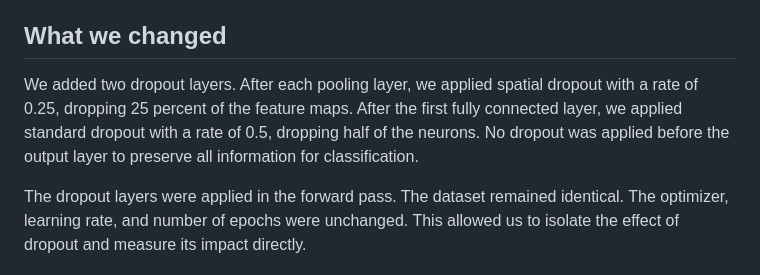
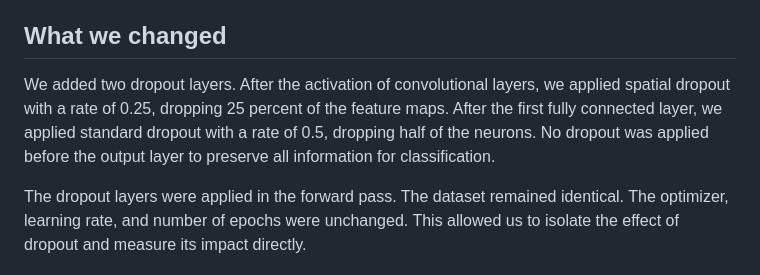
Before and after one commit to hirako2000/mnist-cnn, a Markdown page: docs/dropout.md, the part around the change. Rendered like a GitHub page.

```diff
--- a/docs/dropout.md
+++ b/docs/dropout.md
@@ -38,7 +38,7 @@ The paper by Hinton and his colleagues provided a simple, effective solution to
 
 ## What we changed
 
-We added two dropout layers. After each pooling layer, we applied spatial dropout with a rate of 0.25, dropping 25 percent of the feature maps. After the first fully connected layer, we applied standard dropout with a rate of 0.5, dropping half of the neurons. No dropout was applied before the output layer to preserve all information for classification.
+We added two dropout layers. After the activation of convolutional layers, we applied spatial dropout with a rate of 0.25, dropping 25 percent of the feature maps. After the first fully connected layer, we applied standard dropout with a rate of 0.5, dropping half of the neurons. No dropout was applied before the output layer to preserve all information for classification.
 
 The dropout layers were applied in the forward pass. The dataset remained identical. The optimizer, learning rate, and number of epochs were unchanged. This allowed us to isolate the effect of dropout and measure its impact directly.
 
```
Also changed, not shown: docs/ReLU.md (added, +52 -0 lines).
